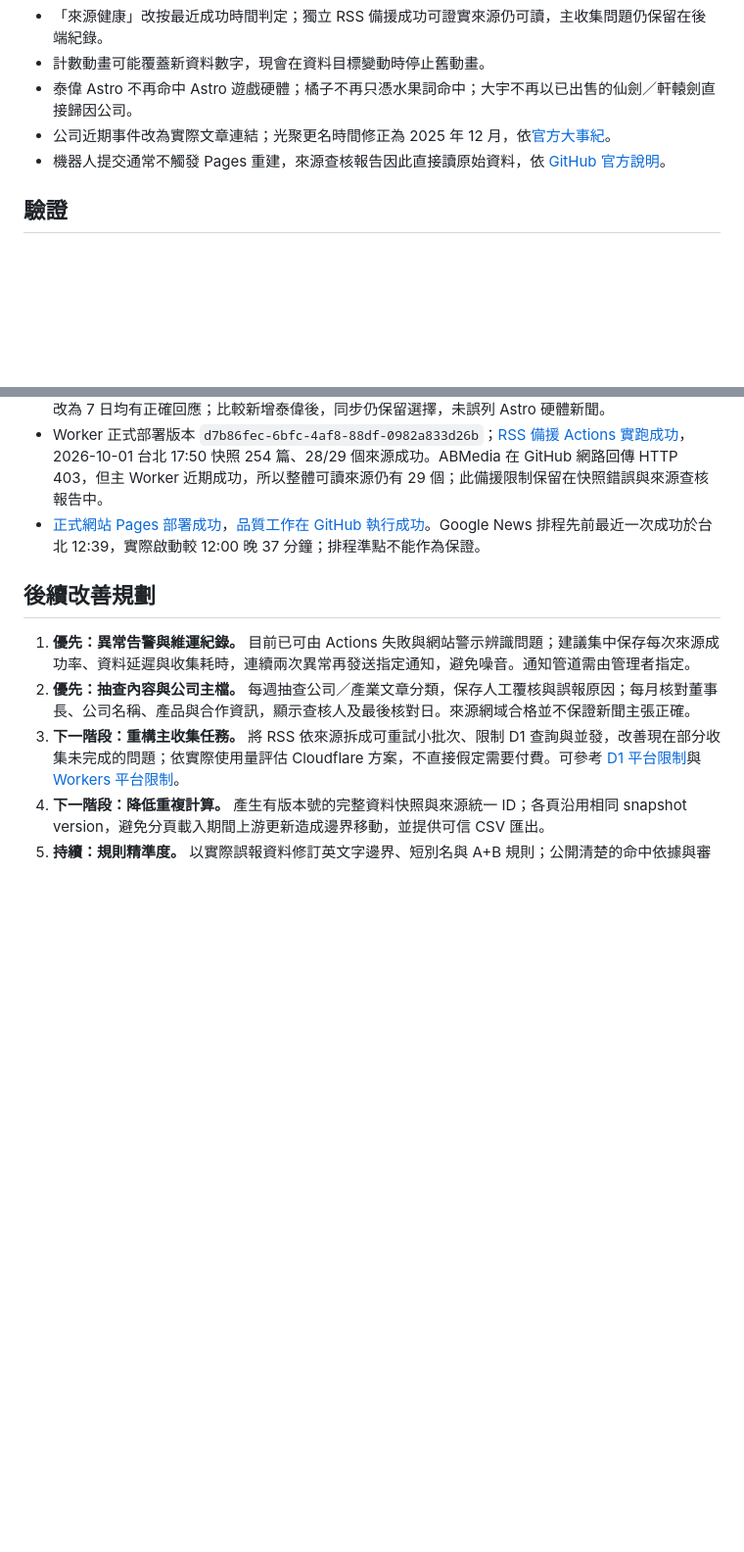
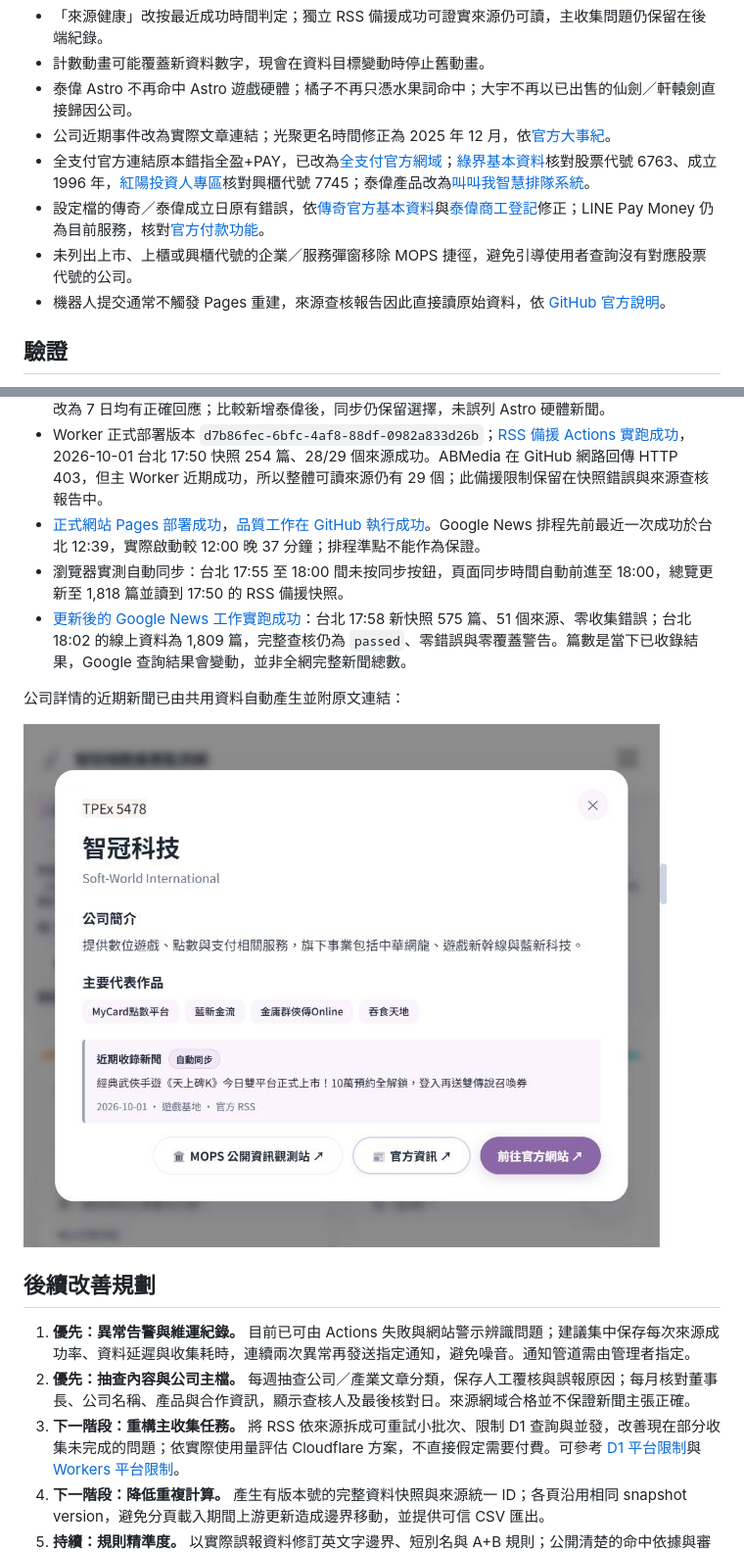
Before and after one commit to yin0612/for_SoftWorld, a Markdown page: docs/site-data-audit-2026-10-01.md, 2 parts joined by grey strips. Shown at 98% size. Drawn GitHub-style; pictures changed too: docs/audit-images/company-news-2026-10-01.jpg (added); blank space fills up the shorter version.

Commit message:
Correct payment company links and verified profile details

```diff
--- a/docs/site-data-audit-2026-10-01.md
+++ b/docs/site-data-audit-2026-10-01.md
@@ -44,6 +44,9 @@ GitHub 排程可能排隊，無法保證準點。網頁每 5 分鐘同步是讀
 - 計數動畫可能覆蓋新資料數字，現會在資料目標變動時停止舊動畫。
 - 泰偉 Astro 不再命中 Astro 遊戲硬體；橘子不再只憑水果詞命中；大宇不再以已出售的仙劍／軒轅劍直接歸因公司。
 - 公司近期事件改為實際文章連結；光聚更名時間修正為 2025 年 12 月，依[官方大事紀](https://group.softstar.com.tw/tw/history.php)。
+- 全支付官方連結原本錯指全盈+PAY，已改為[全支付官方網域](https://www.pxpayplus.com.tw/)；[綠界基本資料](https://corp.ecpay.com.tw/company_info/)核對股票代號 6763、成立 1996 年，[紅陽投資人專區](https://www.sunpay.com.tw/investor)核對興櫃代號 7745；泰偉產品改為[叫叫我智慧排隊系統](https://www.astrocorp.com.tw/products-callmeback.php)。
+- 設定檔的傳奇／泰偉成立日原有錯誤，依[傳奇官方基本資料](https://www.x-legend.tw/03financials/financials_1.php)與[泰偉商工登記](https://findbiz.nat.gov.tw/fts/company/70613972)修正；LINE Pay Money 仍為目前服務，核對[官方付款功能](https://pay.line.me/portal/tw-lpm/payment/)。
+- 未列出上市、上櫃或興櫃代號的企業／服務彈窗移除 MOPS 捷徑，避免引導使用者查詢沒有對應股票代號的公司。
 - 機器人提交通常不觸發 Pages 重建，來源查核報告因此直接讀原始資料，依 [GitHub 官方說明](https://docs.github.com/en/actions/concepts/security/github_token)。
 
 ## 驗證
@@ -57,6 +60,12 @@ GitHub 排程可能排隊，無法保證準點。網頁每 5 分鐘同步是讀
 - 關鍵字頁搜尋「智冠」後手動同步，篩選仍保留；金融科技搜尋 OwlPay、遊戲搜尋 PlayStation、趨勢改為 7 日均有正確回應；比較新增泰偉後，同步仍保留選擇，未誤列 Astro 硬體新聞。
 - Worker 正式部署版本 `d7b86fec-6bfc-4af8-88df-0982a833d26b`；[RSS 備援 Actions 實跑成功](https://github.com/yin0612/for_SoftWorld/actions/runs/36845260273)，2026-10-01 台北 17:50 快照 254 篇、28/29 個來源成功。ABMedia 在 GitHub 網路回傳 HTTP 403，但主 Worker 近期成功，所以整體可讀來源仍有 29 個；此備援限制保留在快照錯誤與來源查核報告中。
 - [正式網站 Pages 部署成功](https://github.com/yin0612/for_SoftWorld/actions/runs/36845121538)，[品質工作在 GitHub 執行成功](https://github.com/yin0612/for_SoftWorld/actions/runs/36845122601)。Google News 排程先前最近一次成功於台北 12:39，實際啟動較 12:00 晚 37 分鐘；排程準點不能作為保證。
+- 瀏覽器實測自動同步：台北 17:55 至 18:00 間未按同步按鈕，頁面同步時間自動前進至 18:00，總覽更新至 1,818 篇並讀到 17:50 的 RSS 備援快照。
+- [更新後的 Google News 工作實跑成功](https://github.com/yin0612/for_SoftWorld/actions/runs/36846189326)：台北 17:58 新快照 575 篇、51 個來源、零收集錯誤；台北 18:02 的線上資料為 1,809 篇，完整查核仍為 `passed`、零錯誤與零覆蓋警告。篇數是當下已收錄結果，Google 查詢結果會變動，並非全網完整新聞總數。
+
+公司詳情的近期新聞已由共用資料自動產生並附原文連結：
+
+![公司近期新聞自動同步的實測畫面](audit-images/company-news-2026-10-01.jpg)
 
 ## 後續改善規劃
 
```
Also changed, not shown: 4 other files.
